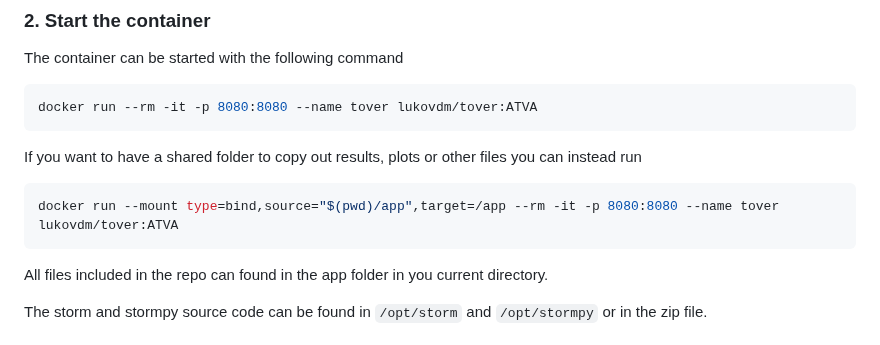
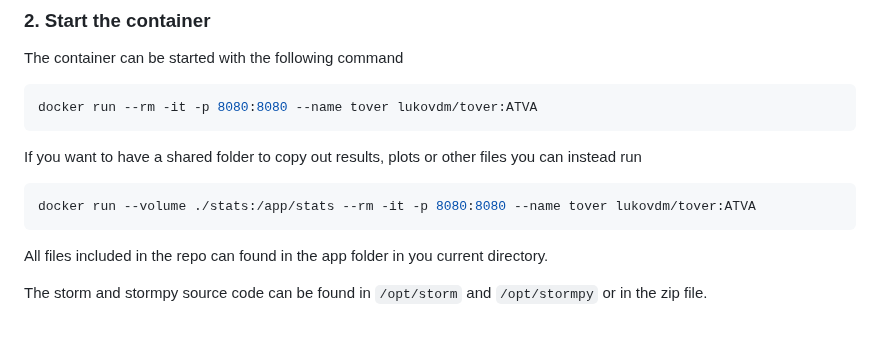
Before and after one commit to lukovdm/monitor-conformence, a Markdown page: README.md, the part around the change. GitHub-like rendering.

````diff
--- a/README.md
+++ b/README.md
@@ -56,7 +56,7 @@ docker run --rm -it -p 8080:8080 --name tover lukovdm/tover:ATVA
 If you want to have a shared folder to copy out results, plots or other files you can instead run
 
 ```bash
-docker run --mount type=bind,source="$(pwd)/app",target=/app --rm -it -p 8080:8080 --name tover lukovdm/tover:ATVA
+docker run --volume ./stats:/app/stats --rm -it -p 8080:8080 --name tover lukovdm/tover:ATVA
 ```
 
 All files included in the repo can found in the app folder in you current directory.
````
